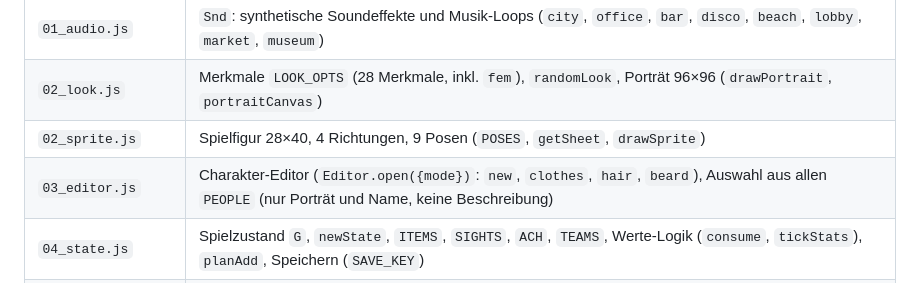
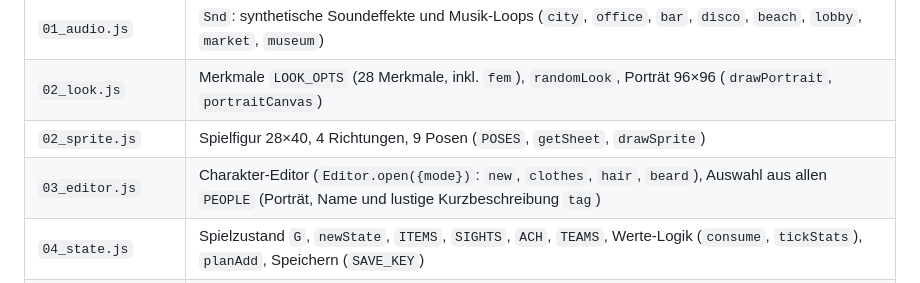
Before and after one commit to simoncuche/fit-pi-planning, a Markdown page: CLAUDE.md, the part around the change. GitHub-like rendering.

Commit message:
CLAUDE.md: Editor zeigt Kurzbeschreibung
Co-Authored-By: Claude Fable 5.1 <noreply@anthropic.com>
Claude-Session: https://claude.ai/code/session_015AUqX9pZon47pLuZWqrVhe

```diff
--- a/CLAUDE.md
+++ b/CLAUDE.md
@@ -25,7 +25,7 @@ zugreifen – sonst TDZ-Fehler bei `const`. Darum heisst die Ereignis-Datei `09_
 | `01_audio.js` | `Snd`: synthetische Soundeffekte und Musik-Loops (`city`, `office`, `bar`, `disco`, `beach`, `lobby`, `market`, `museum`) |
 | `02_look.js` | Merkmale `LOOK_OPTS` (28 Merkmale, inkl. `fem`), `randomLook`, Porträt 96×96 (`drawPortrait`, `portraitCanvas`) |
 | `02_sprite.js` | Spielfigur 28×40, 4 Richtungen, 9 Posen (`POSES`, `getSheet`, `drawSprite`) |
-| `03_editor.js` | Charakter-Editor (`Editor.open({mode})`: `new`, `clothes`, `hair`, `beard`), Auswahl aus allen `PEOPLE` (nur Porträt und Name, keine Beschreibung) |
+| `03_editor.js` | Charakter-Editor (`Editor.open({mode})`: `new`, `clothes`, `hair`, `beard`), Auswahl aus allen `PEOPLE` (Porträt, Name und lustige Kurzbeschreibung `tag`) |
 | `04_state.js` | Spielzustand `G`, `newState`, `ITEMS`, `SIGHTS`, `ACH`, `TEAMS`, Werte-Logik (`consume`, `tickStats`), `planAdd`, Speichern (`SAVE_KEY`) |
 | `05_tiles.js` | Bodenkacheln `T`/`TILE_PAINT` (24 px), Wandstile `paintWallFace`, Objekte (Orangenbaum, Palme, Gebäude `objBuilding`, Hochhaus `objTower`, Möbel, Marktstände, Falla, Micalet …), `DECAL` |
 | `06_maps_city.js` | Karte `city` (100×84): Turia-Park, Plaza de la Virgen, Mercado, Hotel Kramer, Plaza del Ayuntamiento, Colba-Hochhaus, Museum, Calle Colón, Kartbahn, Padel, Disco, Estación, Ciudad de las Artes, Strand, Marina; Autos `cityCar`; Koordinaten in `CITY` |
```
